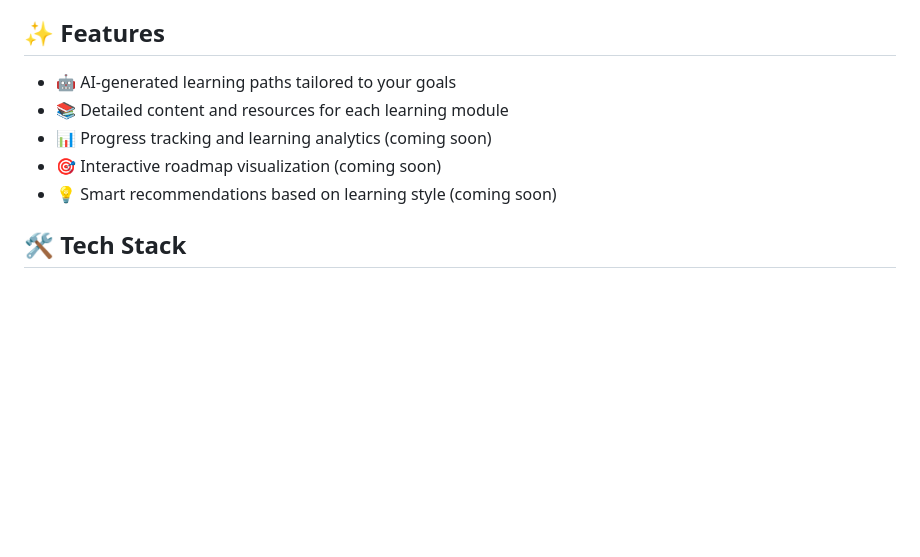
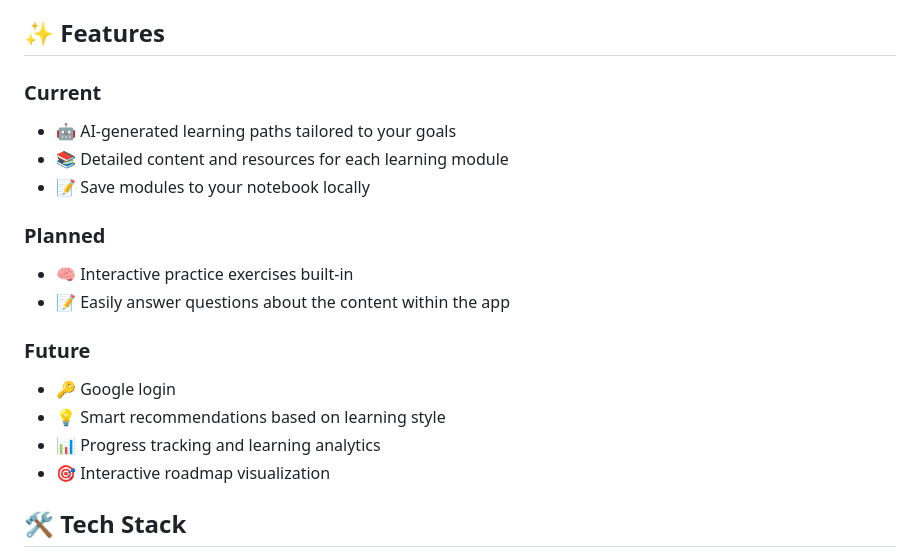
Before and after one commit to sksareen/gyaan-public, a Markdown page: README.md, the part around the change. Drawn GitHub-style; blank space fills up the shorter version.

```diff
--- a/README.md
+++ b/README.md
@@ -8,11 +8,20 @@ Gyaan Learning is an AI-powered education platform that generates personalized l
 
 ## ✨ Features
 
+### Current
 - 🤖 AI-generated learning paths tailored to your goals
 - 📚 Detailed content and resources for each learning module
-- 📊 Progress tracking and learning analytics (coming soon)
-- 🎯 Interactive roadmap visualization (coming soon)
-- 💡 Smart recommendations based on learning style (coming soon)
+- 📝 Save modules to your notebook locally
+
+### Planned
+- 🧠 Interactive practice exercises built-in
+- 📝 Easily answer questions about the content within the app
+
+### Future
+- 🔑 Google login
+- 💡 Smart recommendations based on learning style
+- 📊 Progress tracking and learning analytics
+- 🎯 Interactive roadmap visualization
 
 ## 🛠️ Tech Stack
 
```
